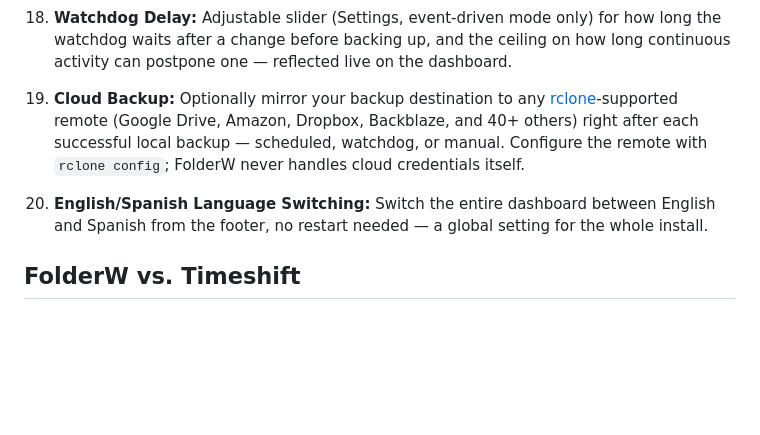
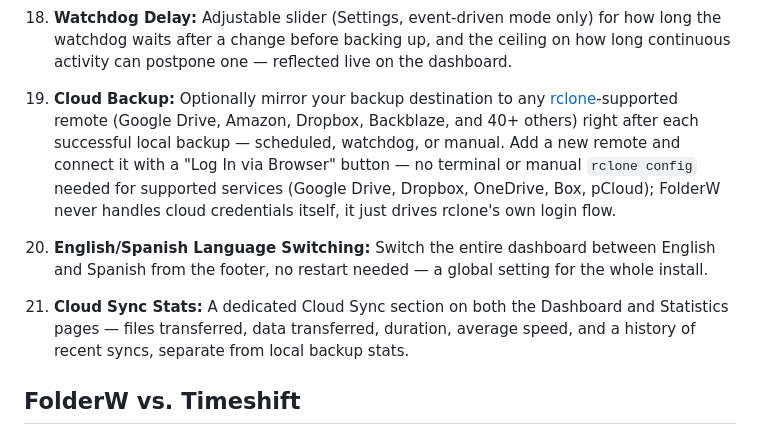
Before and after one commit to Cuban100/FolderW, a Markdown page: README.md, the part around the change. Rendered like a GitHub page; blank space fills up the shorter version.

Commit message:
Document browser-based cloud remote setup and Cloud Sync stats in README
Covers this session's additions: Log In via Browser / Add a New Remote
(zero-terminal Cloud Backup setup) and the Cloud Sync stats sections on
the Dashboard and Statistics pages.

Co-Authored-By: Claude Sonnet 5 <noreply@anthropic.com>

```diff
--- a/README.md
+++ b/README.md
@@ -30,8 +30,9 @@
 16. **Recovery History:** Dashboard page listing every restore ever run — timestamp, source snapshot, restore type, files, destination.
 17. **Find File:** Search for a file or folder by name across every backup and snapshot at once — see exactly which one(s) it's in, and restore just that item to a new Recovery Folder or straight back into your source directory.
 18. **Watchdog Delay:** Adjustable slider (Settings, event-driven mode only) for how long the watchdog waits after a change before backing up, and the ceiling on how long continuous activity can postpone one — reflected live on the dashboard.
-19. **Cloud Backup:** Optionally mirror your backup destination to any [rclone](https://rclone.org)-supported remote (Google Drive, Amazon, Dropbox, Backblaze, and 40+ others) right after each successful local backup — scheduled, watchdog, or manual. Configure the remote with `rclone config`; FolderW never handles cloud credentials itself.
+19. **Cloud Backup:** Optionally mirror your backup destination to any [rclone](https://rclone.org)-supported remote (Google Drive, Amazon, Dropbox, Backblaze, and 40+ others) right after each successful local backup — scheduled, watchdog, or manual. Add a new remote and connect it with a "Log In via Browser" button — no terminal or manual `rclone config` needed for supported services (Google Drive, Dropbox, OneDrive, Box, pCloud); FolderW never handles cloud credentials itself, it just drives rclone's own login flow.
 20. **English/Spanish Language Switching:** Switch the entire dashboard between English and Spanish from the footer, no restart needed — a global setting for the whole install.
+21. **Cloud Sync Stats:** A dedicated Cloud Sync section on both the Dashboard and Statistics pages — files transferred, data transferred, duration, average speed, and a history of recent syncs, separate from local backup stats.
 
 ## FolderW vs. Timeshift
 
```
